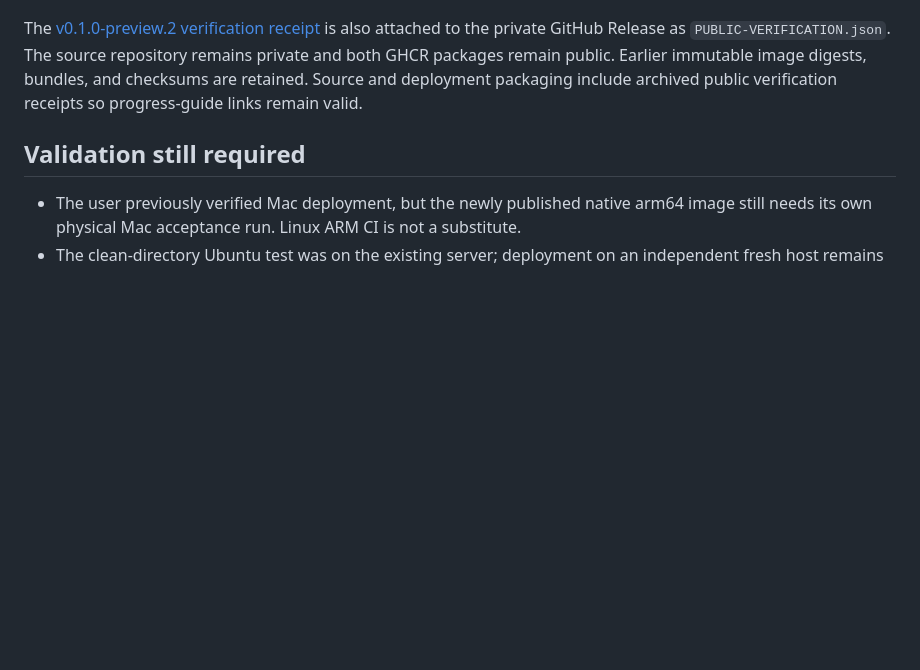
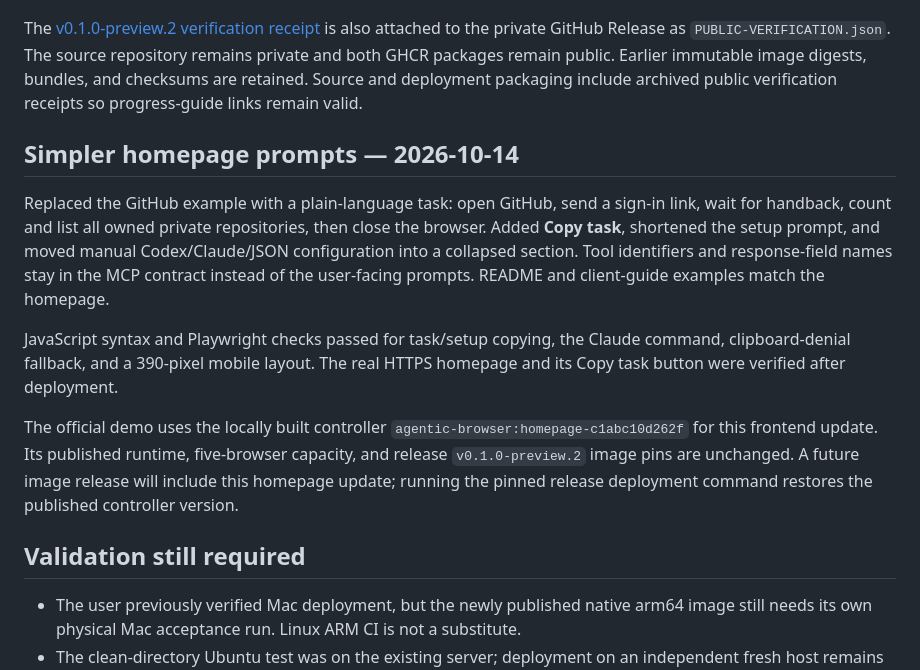
Before and after one commit to infrasika/agentic-browser, a Markdown page: docs/PROGRESS.md, the part around the change. Drawn GitHub-style; blank space fills up the shorter version.

Commit message:
Record the verified homepage usability update

```diff
--- a/docs/PROGRESS.md
+++ b/docs/PROGRESS.md
@@ -33,6 +33,14 @@ Published **v0.1.0-preview.2** from `5954bb3411d9282bfa4068ea0af98cac877b43e4`.
 
 The [v0.1.0-preview.2 verification receipt](../deploy/releases/v0.1.0-preview.2-public-verification.json) is also attached to the private GitHub Release as `PUBLIC-VERIFICATION.json`. The source repository remains private and both GHCR packages remain public. Earlier immutable image digests, bundles, and checksums are retained. Source and deployment packaging include archived public verification receipts so progress-guide links remain valid.
 
+## Simpler homepage prompts — 2026-10-14
+
+Replaced the GitHub example with a plain-language task: open GitHub, send a sign-in link, wait for handback, count and list all owned private repositories, then close the browser. Added **Copy task**, shortened the setup prompt, and moved manual Codex/Claude/JSON configuration into a collapsed section. Tool identifiers and response-field names stay in the MCP contract instead of the user-facing prompts. README and client-guide examples match the homepage.
+
+JavaScript syntax and Playwright checks passed for task/setup copying, the Claude command, clipboard-denial fallback, and a 390-pixel mobile layout. The real HTTPS homepage and its Copy task button were verified after deployment.
+
+The official demo uses the locally built controller `agentic-browser:homepage-c1abc10d262f` for this frontend update. Its published runtime, five-browser capacity, and release `v0.1.0-preview.2` image pins are unchanged. A future image release will include this homepage update; running the pinned release deployment command restores the published controller version.
+
 ## Validation still required
 
 - The user previously verified Mac deployment, but the newly published native arm64 image still needs its own physical Mac acceptance run. Linux ARM CI is not a substitute.
```
